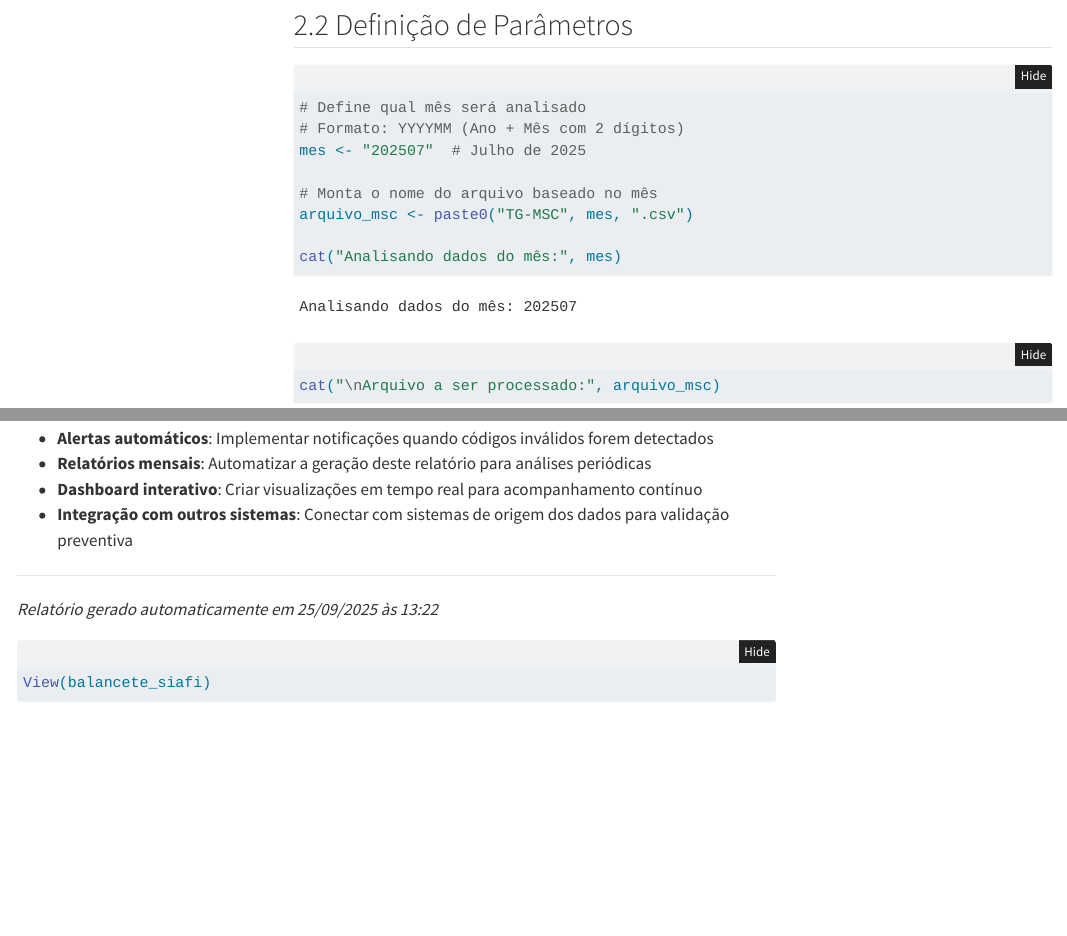
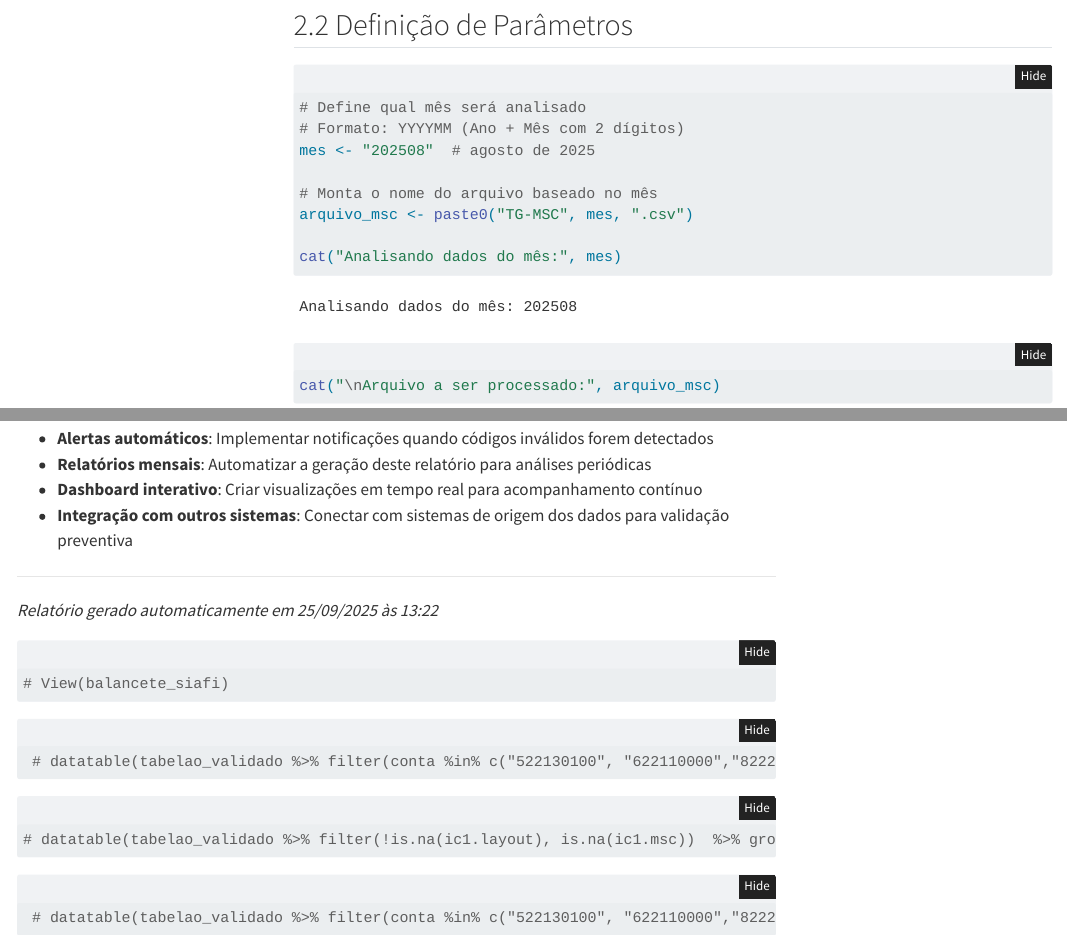
Before and after one commit to andreferraribr/batimento_msc, a Quarto document (msc_comentado_iniciantes.qmd): the page in a window 1100 px wide, from 1860 px down, and a second part further down, joined at a grey line. Rendered offline with R 4.5, knitr and Pandoc in place of Quarto, with nearby package versions; folded parts are opened; some code elsewhere in the file could not run offline; menus at the side of the page are left out; column names are cleaned by a stand-in for the janitor package.

Commit message:
Primeiro batimento. OK!!!

````diff
--- a/msc_comentado_iniciantes.qmd
+++ b/msc_comentado_iniciantes.qmd
@@ -90,7 +90,7 @@ library(glue)       # Formatação de texto
 ```{r parametros}
 # Define qual mês será analisado
 # Formato: YYYYMM (Ano + Mês com 2 dígitos)
-mes <- "202507"  # Julho de 2025
+mes <- "202508"  # agosto de 2025
 
 # Monta o nome do arquivo baseado no mês
 arquivo_msc <- paste0("TG-MSC", mes, ".csv")
@@ -852,5 +853,17 @@ Com base na análise realizada:
 *Relatório gerado automaticamente em `r format(Sys.time(), '%d/%m/%Y às %H:%M')`*
 
 ```{r}
-View(balancete_siafi)
+# View(balancete_siafi)
 ```
+
+```{r}
+ # datatable(tabelao_validado %>% filter(conta %in% c("522130100", "622110000","822210100", "822110100"), tipo2.msc == "FR" ) %>% group_by(conta, ic2.msc, tipo2.msc ) %>% count())
+```
+
+```{r verificar_campos_sem_registor}
+# datatable(tabelao_validado %>% filter(!is.na(ic1.layout), is.na(ic1.msc))  %>% group_by(conta ) %>% count())%>%  formatRound("conta", digits = 0, dec.mark = "", mark = "")
+```
+
+```{r}
+ # datatable(tabelao_validado %>% filter(conta %in% c("522130100", "622110000","822210100", "822110100"), tipo3.msc == "FR" ) %>% group_by(conta,  ic3.msc, tipo3.msc) %>% count())
+```
````
Also changed, not shown: msc_comentado_iniciantes.qmd (5 more changed lines).
